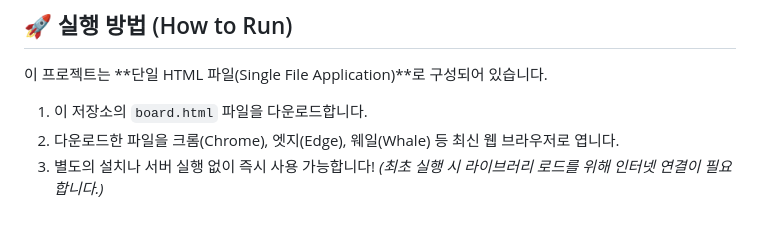
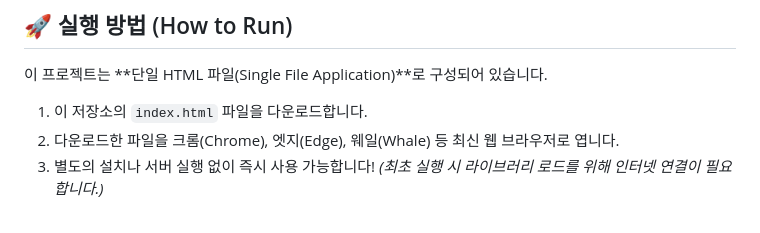
Before and after one commit to swissbutter/novel, a Markdown page: README.md, the part around the change. Rendered like a GitHub page.

```diff
--- a/README.md
+++ b/README.md
@@ -33,7 +33,7 @@
 
 이 프로젝트는 **단일 HTML 파일(Single File Application)**로 구성되어 있습니다.
 
-1. 이 저장소의 `board.html` 파일을 다운로드합니다.
+1. 이 저장소의 `index.html` 파일을 다운로드합니다.
 2. 다운로드한 파일을 크롬(Chrome), 엣지(Edge), 웨일(Whale) 등 최신 웹 브라우저로 엽니다.
 3. 별도의 설치나 서버 실행 없이 즉시 사용 가능합니다!
    *(최초 실행 시 라이브러리 로드를 위해 인터넷 연결이 필요합니다.)*
```
